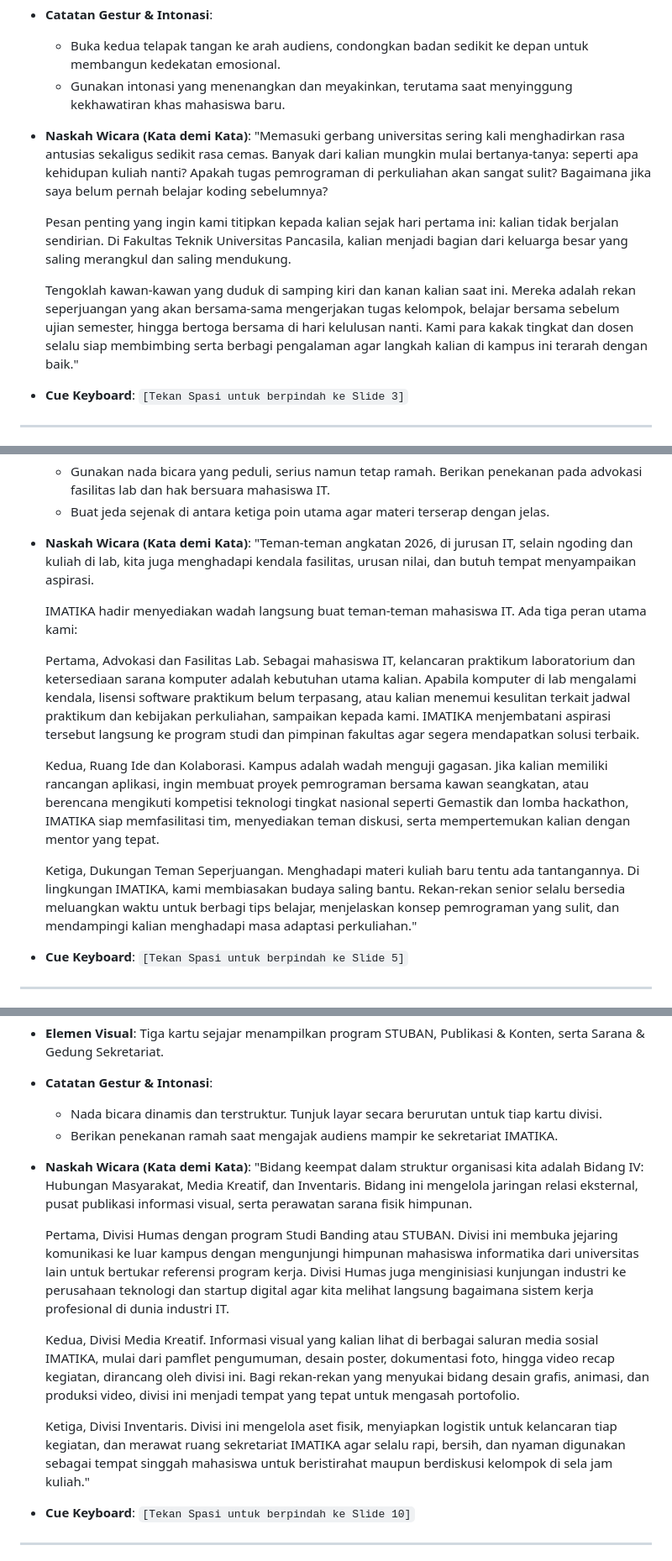
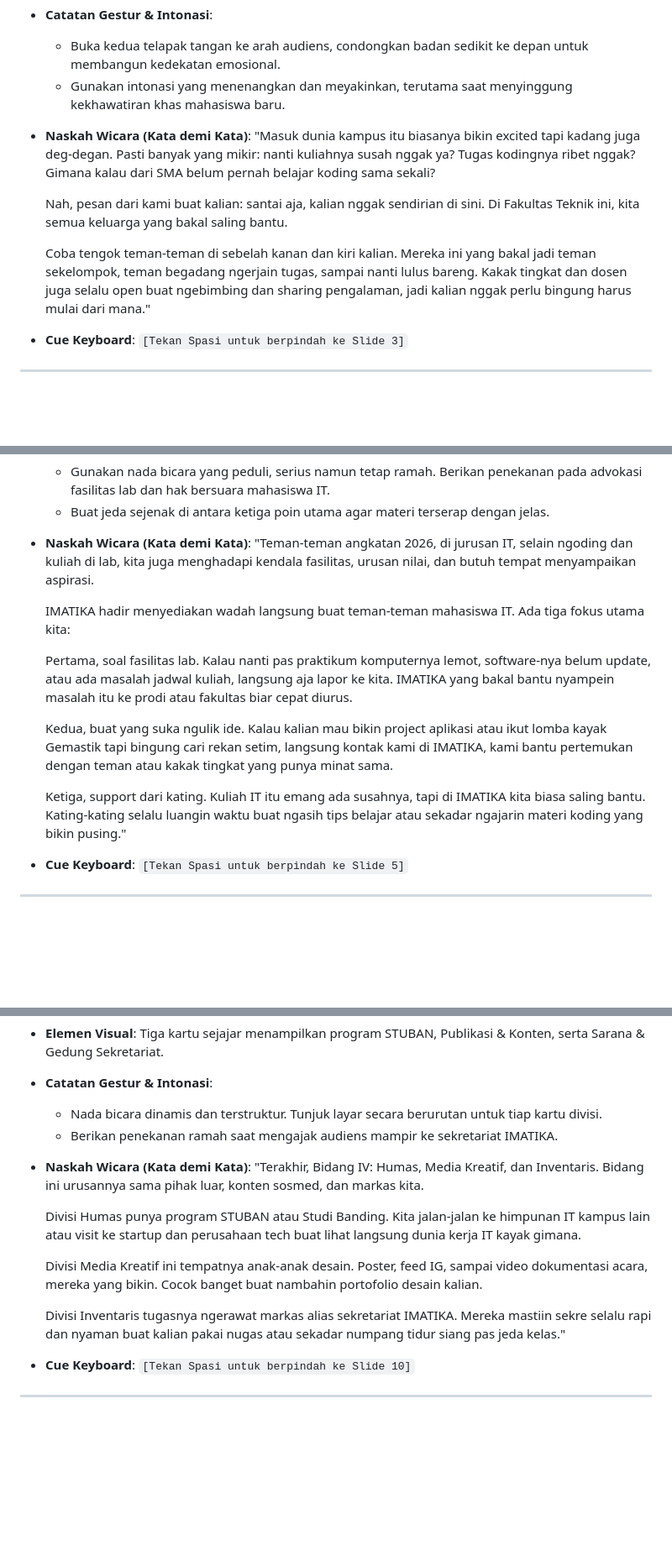
Before and after one commit to sakacyd/ppt_imatika_pkkmb_ft, a Markdown page: speaker_notes.md, 3 parts joined by grey strips. Shown at 84% size. Rendered like a GitHub page; blank space fills up the shorter version.

```diff
--- a/speaker_notes.md
+++ b/speaker_notes.md
@@ -66,11 +66,11 @@ Panduan naskah wicara kata-demi-kata (speech transcript), alokasi waktu, cue key
   - Buka kedua telapak tangan ke arah audiens, condongkan badan sedikit ke depan untuk membangun kedekatan emosional.
   - Gunakan intonasi yang menenangkan dan meyakinkan, terutama saat menyinggung kekhawatiran khas mahasiswa baru.
 - **Naskah Wicara (Kata demi Kata)**:
-  "Memasuki gerbang universitas sering kali menghadirkan rasa antusias sekaligus sedikit rasa cemas. Banyak dari kalian mungkin mulai bertanya-tanya: seperti apa kehidupan kuliah nanti? Apakah tugas pemrograman di perkuliahan akan sangat sulit? Bagaimana jika saya belum pernah belajar koding sebelumnya?
+  "Masuk dunia kampus itu biasanya bikin excited tapi kadang juga deg-degan. Pasti banyak yang mikir: nanti kuliahnya susah nggak ya? Tugas kodingnya ribet nggak? Gimana kalau dari SMA belum pernah belajar koding sama sekali?
 
-  Pesan penting yang ingin kami titipkan kepada kalian sejak hari pertama ini: kalian tidak berjalan sendirian. Di Fakultas Teknik Universitas Pancasila, kalian menjadi bagian dari keluarga besar yang saling merangkul dan saling mendukung.
+  Nah, pesan dari kami buat kalian: santai aja, kalian nggak sendirian di sini. Di Fakultas Teknik ini, kita semua keluarga yang bakal saling bantu.
 
-  Tengoklah kawan-kawan yang duduk di samping kiri dan kanan kalian saat ini. Mereka adalah rekan seperjuangan yang akan bersama-sama mengerjakan tugas kelompok, belajar bersama sebelum ujian semester, hingga bertoga bersama di hari kelulusan nanti. Kami para kakak tingkat dan dosen selalu siap membimbing serta berbagi pengalaman agar langkah kalian di kampus ini terarah dengan baik."
+  Coba tengok teman-teman di sebelah kanan dan kiri kalian. Mereka ini yang bakal jadi teman sekelompok, teman begadang ngerjain tugas, sampai nanti lulus bareng. Kakak tingkat dan dosen juga selalu open buat ngebimbing dan sharing pengalaman, jadi kalian nggak perlu bingung harus mulai dari mana."
 - **Cue Keyboard**: `[Tekan Spasi untuk berpindah ke Slide 3]`
 
 ---
@@ -102,13 +102,13 @@ Panduan naskah wicara kata-demi-kata (speech transcript), alokasi waktu, cue key
 - **Naskah Wicara (Kata demi Kata)**:
   "Teman-teman angkatan 2026, di jurusan IT, selain ngoding dan kuliah di lab, kita juga menghadapi kendala fasilitas, urusan nilai, dan butuh tempat menyampaikan aspirasi.
 
-  IMATIKA hadir menyediakan wadah langsung buat teman-teman mahasiswa IT. Ada tiga peran utama kami:
+  IMATIKA hadir menyediakan wadah langsung buat teman-teman mahasiswa IT. Ada tiga fokus utama kita:
 
-  Pertama, Advokasi dan Fasilitas Lab. Sebagai mahasiswa IT, kelancaran praktikum laboratorium dan ketersediaan sarana komputer adalah kebutuhan utama kalian. Apabila komputer di lab mengalami kendala, lisensi software praktikum belum terpasang, atau kalian menemui kesulitan terkait jadwal praktikum dan kebijakan perkuliahan, sampaikan kepada kami. IMATIKA menjembatani aspirasi tersebut langsung ke program studi dan pimpinan fakultas agar segera mendapatkan solusi terbaik.
+  Pertama, soal fasilitas lab. Kalau nanti pas praktikum komputernya lemot, software-nya belum update, atau ada masalah jadwal kuliah, langsung aja lapor ke kita. IMATIKA yang bakal bantu nyampein masalah itu ke prodi atau fakultas biar cepat diurus.
 
-  Kedua, Ruang Ide dan Kolaborasi. Kampus adalah wadah menguji gagasan. Jika kalian memiliki rancangan aplikasi, ingin membuat proyek pemrograman bersama kawan seangkatan, atau berencana mengikuti kompetisi teknologi tingkat nasional seperti Gemastik dan lomba hackathon, IMATIKA siap memfasilitasi tim, menyediakan teman diskusi, serta mempertemukan kalian dengan mentor yang tepat.
+  Kedua, buat yang suka ngulik ide. Kalau kalian mau bikin project aplikasi atau ikut lomba kayak Gemastik tapi bingung cari rekan setim, langsung kontak kami di IMATIKA, kami bantu pertemukan dengan teman atau kakak tingkat yang punya minat sama.
 
-  Ketiga, Dukungan Teman Seperjuangan. Menghadapi materi kuliah baru tentu ada tantangannya. Di lingkungan IMATIKA, kami membiasakan budaya saling bantu. Rekan-rekan senior selalu bersedia meluangkan waktu untuk berbagi tips belajar, menjelaskan konsep pemrograman yang sulit, dan mendampingi kalian menghadapi masa adaptasi perkuliahan."
+  Ketiga, support dari kating. Kuliah IT itu emang ada susahnya, tapi di IMATIKA kita biasa saling bantu. Kating-kating selalu luangin waktu buat ngasih tips belajar atau sekadar ngajarin materi koding yang bikin pusing."
 - **Cue Keyboard**: `[Tekan Spasi untuk berpindah ke Slide 5]`
 
 ---
@@ -204,13 +204,13 @@ Panduan naskah wicara kata-demi-kata (speech transcript), alokasi waktu, cue key
   - Nada bicara dinamis dan terstruktur. Tunjuk layar secara berurutan untuk tiap kartu divisi.
   - Berikan penekanan ramah saat mengajak audiens mampir ke sekretariat IMATIKA.
 - **Naskah Wicara (Kata demi Kata)**:
-  "Bidang keempat dalam struktur organisasi kita adalah Bidang IV: Hubungan Masyarakat, Media Kreatif, dan Inventaris. Bidang ini mengelola jaringan relasi eksternal, pusat publikasi informasi visual, serta perawatan sarana fisik himpunan.
+  "Terakhir, Bidang IV: Humas, Media Kreatif, dan Inventaris. Bidang ini urusannya sama pihak luar, konten sosmed, dan markas kita.
 
-  Pertama, Divisi Humas dengan program Studi Banding atau STUBAN. Divisi ini membuka jejaring komunikasi ke luar kampus dengan mengunjungi himpunan mahasiswa informatika dari universitas lain untuk bertukar referensi program kerja. Divisi Humas juga menginisiasi kunjungan industri ke perusahaan teknologi dan startup digital agar kita melihat langsung bagaimana sistem kerja profesional di dunia industri IT.
+  Divisi Humas punya program STUBAN atau Studi Banding. Kita jalan-jalan ke himpunan IT kampus lain atau visit ke startup dan perusahaan tech buat lihat langsung dunia kerja IT kayak gimana.
 
-  Kedua, Divisi Media Kreatif. Informasi visual yang kalian lihat di berbagai saluran media sosial IMATIKA, mulai dari pamflet pengumuman, desain poster, dokumentasi foto, hingga video recap kegiatan, dirancang oleh divisi ini. Bagi rekan-rekan yang menyukai bidang desain grafis, animasi, dan produksi video, divisi ini menjadi tempat yang tepat untuk mengasah portofolio.
+  Divisi Media Kreatif ini tempatnya anak-anak desain. Poster, feed IG, sampai video dokumentasi acara, mereka yang bikin. Cocok banget buat nambahin portofolio desain kalian.
 
-  Ketiga, Divisi Inventaris. Divisi ini mengelola aset fisik, menyiapkan logistik untuk kelancaran tiap kegiatan, dan merawat ruang sekretariat IMATIKA agar selalu rapi, bersih, dan nyaman digunakan sebagai tempat singgah mahasiswa untuk beristirahat maupun berdiskusi kelompok di sela jam kuliah."
+  Divisi Inventaris tugasnya ngerawat markas alias sekretariat IMATIKA. Mereka mastiin sekre selalu rapi dan nyaman buat kalian pakai nugas atau sekadar numpang tidur siang pas jeda kelas."
 - **Cue Keyboard**: `[Tekan Spasi untuk berpindah ke Slide 10]`
 
 ---
```
Also changed, not shown: other parts of speaker_notes.md (+31 -31 lines).
